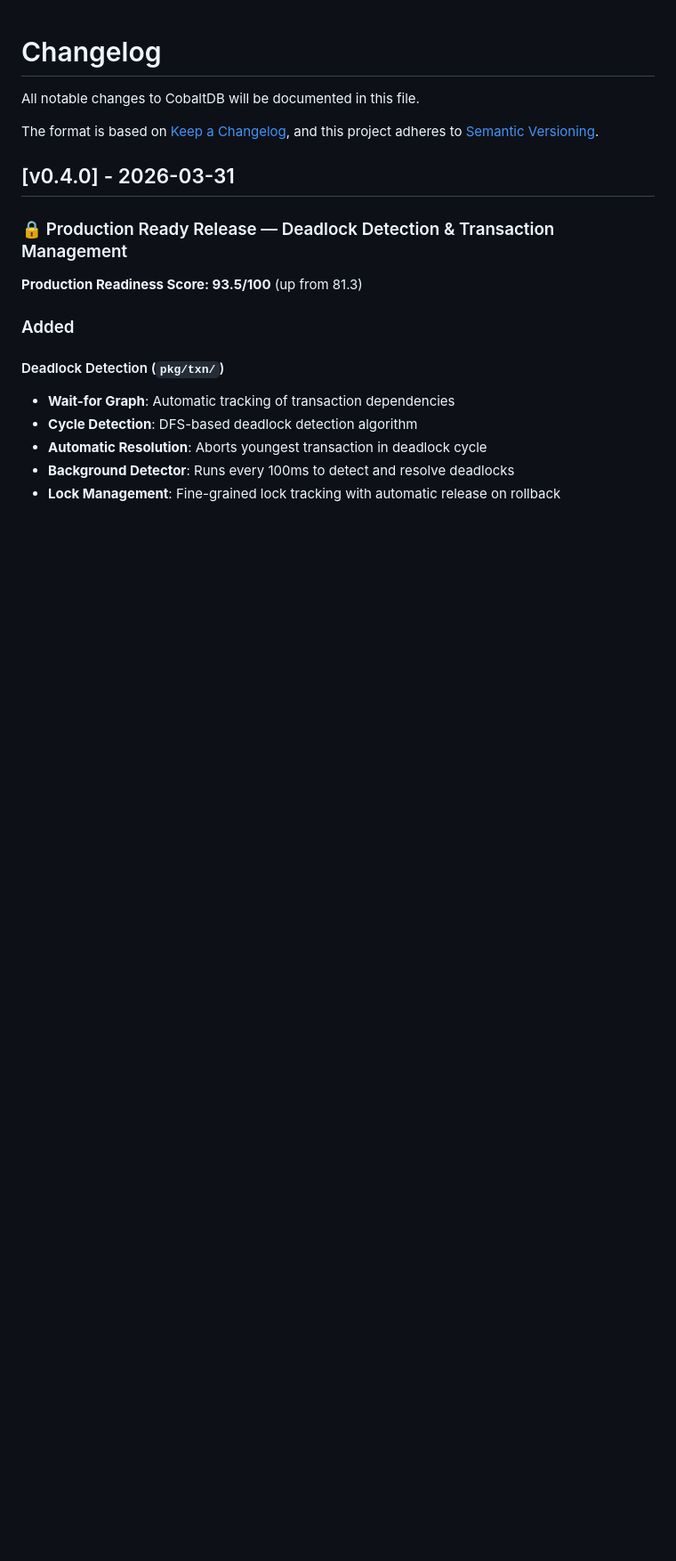
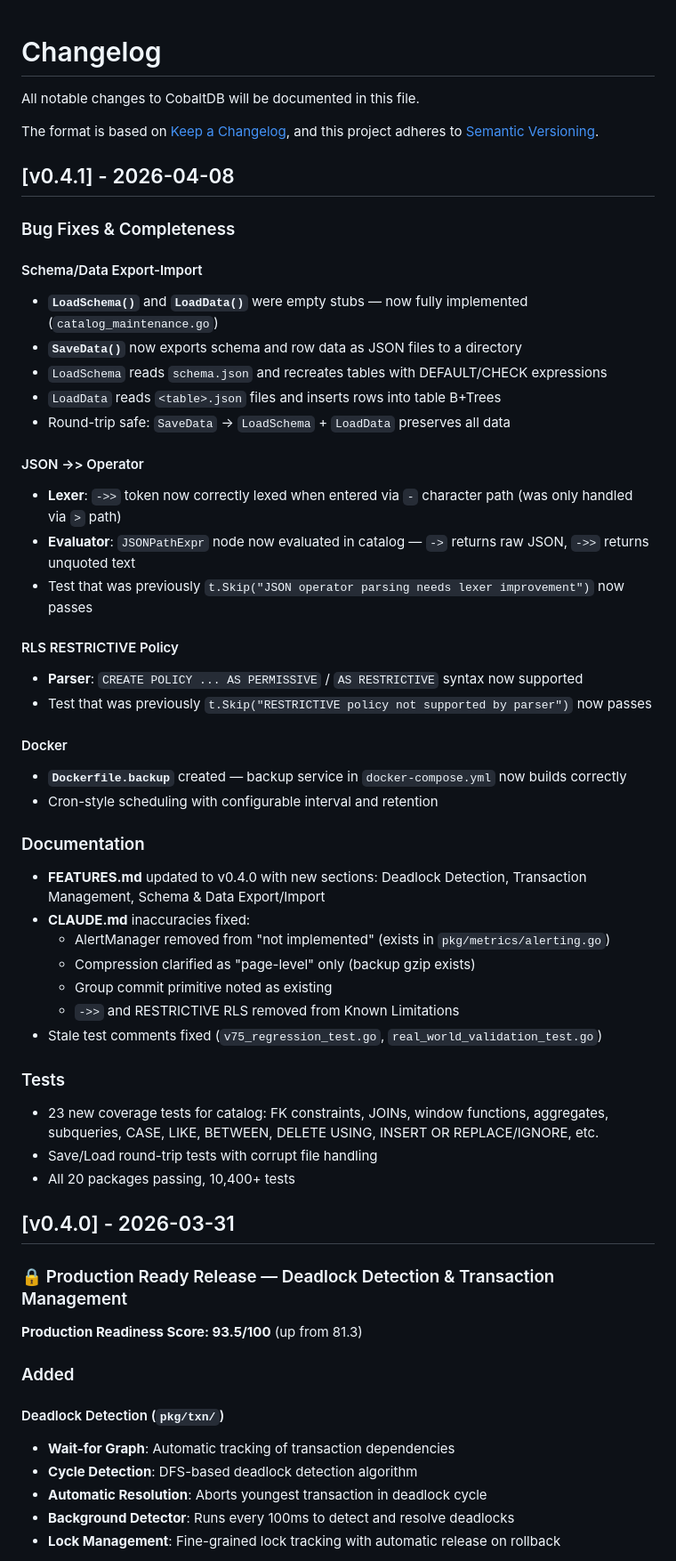
Before and after one commit to cobaltdb/cobaltdb, a Markdown page: CHANGELOG.md, the part around the change. Shown at 89% size. Drawn GitHub-style; blank space fills up the shorter version.

Commit message:
🔖 release: v0.4.1 — Bug Fixes & Completeness
Co-Authored-By: Claude Opus 4.6 <noreply@anthropic.com>

```diff
--- a/CHANGELOG.md
+++ b/CHANGELOG.md
@@ -4,6 +4,44 @@ All notable changes to CobaltDB will be documented in this file.
 
 The format is based on [Keep a Changelog](https://keepachangelog.com/en/1.0.0/),
 and this project adheres to [Semantic Versioning](https://semver.org/spec/v2.0.0.html).
+
+## [v0.4.1] - 2026-04-08
+
+### Bug Fixes & Completeness
+
+#### Schema/Data Export-Import
+- **`LoadSchema()`** and **`LoadData()`** were empty stubs — now fully implemented (`catalog_maintenance.go`)
+- **`SaveData()`** now exports schema and row data as JSON files to a directory
+- `LoadSchema` reads `schema.json` and recreates tables with DEFAULT/CHECK expressions
+- `LoadData` reads `<table>.json` files and inserts rows into table B+Trees
+- Round-trip safe: `SaveData` → `LoadSchema` + `LoadData` preserves all data
+
+#### JSON ->> Operator
+- **Lexer**: `->>` token now correctly lexed when entered via `-` character path (was only handled via `>` path)
+- **Evaluator**: `JSONPathExpr` node now evaluated in catalog — `->` returns raw JSON, `->>` returns unquoted text
+- Test that was previously `t.Skip("JSON operator parsing needs lexer improvement")` now passes
+
+#### RLS RESTRICTIVE Policy
+- **Parser**: `CREATE POLICY ... AS PERMISSIVE` / `AS RESTRICTIVE` syntax now supported
+- Test that was previously `t.Skip("RESTRICTIVE policy not supported by parser")` now passes
+
+#### Docker
+- **`Dockerfile.backup`** created — backup service in `docker-compose.yml` now builds correctly
+- Cron-style scheduling with configurable interval and retention
+
+### Documentation
+- **FEATURES.md** updated to v0.4.0 with new sections: Deadlock Detection, Transaction Management, Schema & Data Export/Import
+- **CLAUDE.md** inaccuracies fixed:
+  - AlertManager removed from "not implemented" (exists in `pkg/metrics/alerting.go`)
+  - Compression clarified as "page-level" only (backup gzip exists)
+  - Group commit primitive noted as existing
+  - `->>` and RESTRICTIVE RLS removed from Known Limitations
+- Stale test comments fixed (`v75_regression_test.go`, `real_world_validation_test.go`)
+
+### Tests
+- 23 new coverage tests for catalog: FK constraints, JOINs, window functions, aggregates, subqueries, CASE, LIKE, BETWEEN, DELETE USING, INSERT OR REPLACE/IGNORE, etc.
+- Save/Load round-trip tests with corrupt file handling
+- All 20 packages passing, 10,400+ tests
 
 ## [v0.4.0] - 2026-03-31
 
```
